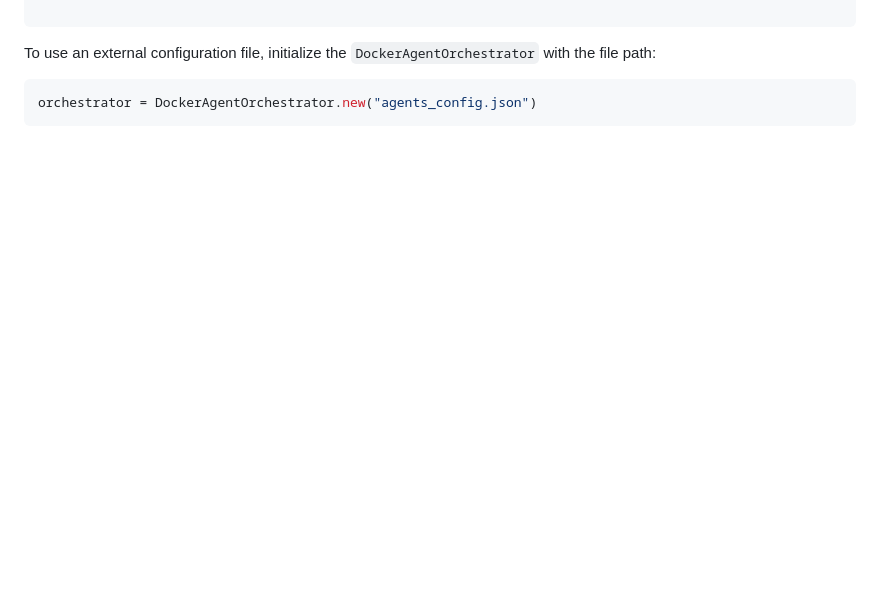
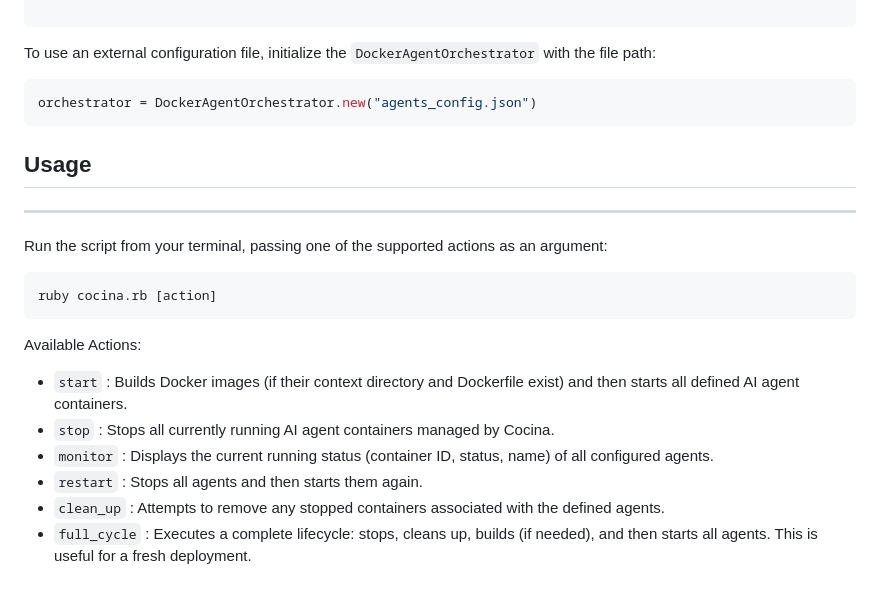
Before and after one commit to zachdwight/cocina-ai-agent-orchestration, a Markdown page: README.md, the part around the change. Drawn GitHub-style; blank space fills up the shorter version.

````diff
--- a/README.md
+++ b/README.md
@@ -111,3 +111,21 @@ To use an external configuration file, initialize the `DockerAgentOrchestrator`
 ```ruby
 orchestrator = DockerAgentOrchestrator.new("agents_config.json")
 ```
+
+## Usage
+
+---
+
+Run the script from your terminal, passing one of the supported actions as an argument:
+
+```bash
+ruby cocina.rb [action]
+```
+
+Available Actions:
+- `start` : Builds Docker images (if their context directory and Dockerfile exist) and then starts all defined AI agent containers.
+- `stop` : Stops all currently running AI agent containers managed by Cocina.
+- `monitor` : Displays the current running status (container ID, status, name) of all configured agents.
+- `restart` : Stops all agents and then starts them again.
+- `clean_up` : Attempts to remove any stopped containers associated with the defined agents.
+- `full_cycle` : Executes a complete lifecycle: stops, cleans up, builds (if needed), and then starts all agents. This is useful for a fresh deployment.
````
